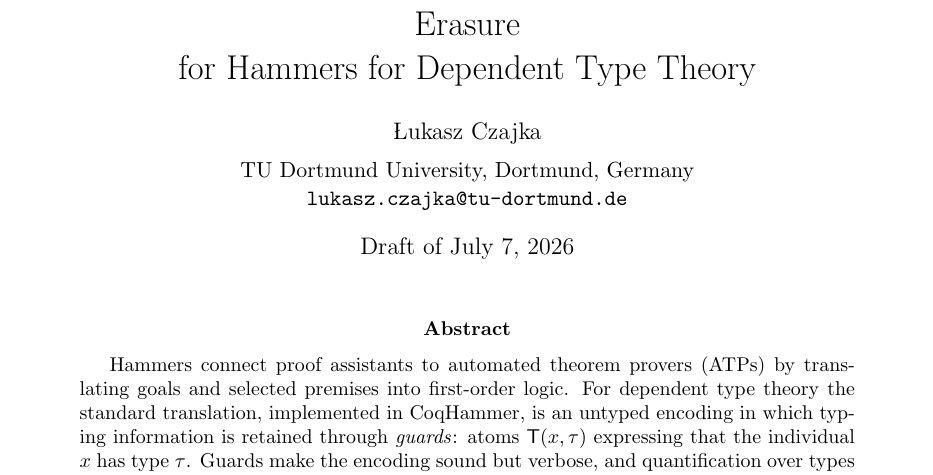
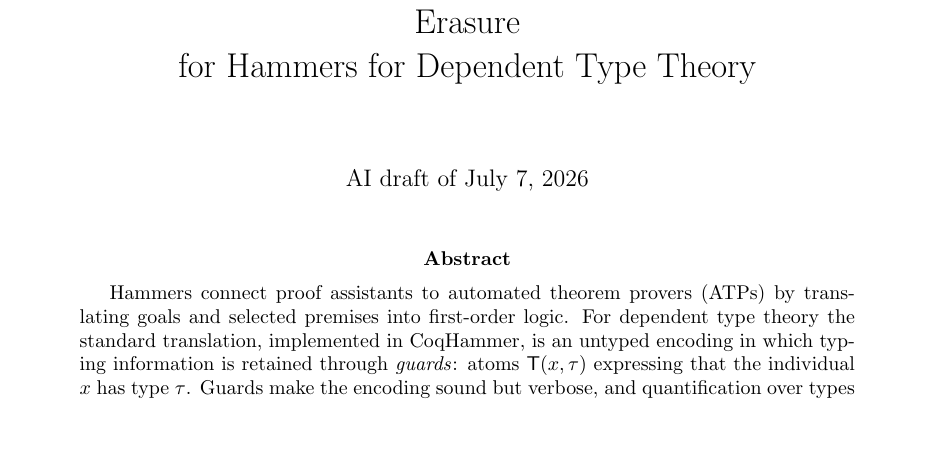
Before and after one commit to lukaszcz/coqhammer-notes, a LaTeX paper (monomorphisation/main.tex): part of page 1 of 37, cut so that both start at the same text, the shorter picture padded with empty space. Compiled offline with pdfLaTeX.

Commit message:
update draft papers

```diff
--- a/monomorphisation/main.tex
+++ b/monomorphisation/main.tex
@@ -18,12 +18,8 @@
 
 \title{Sound Monomorphisation and Monotonicity-Based Guard Erasure\\
 for Hammers for Dependent Type Theory}
-
-\author{{\L}ukasz Czajka\\[1ex]
-\normalsize TU Dortmund University, Dortmund, Germany\\
-\normalsize \texttt{lukasz.czajka@tu-dortmund.de}}
-
-\date{Draft of \today}
+\author{}
+\date{AI draft of \today}
 
 \begin{document}
 
```
Also changed, not shown: extraction/main.tex (+1 -1 lines), type_guards/main.tex (+1 -1 lines), extraction/main.pdf, monomorphisation/main.pdf, type_guards/main.pdf.
